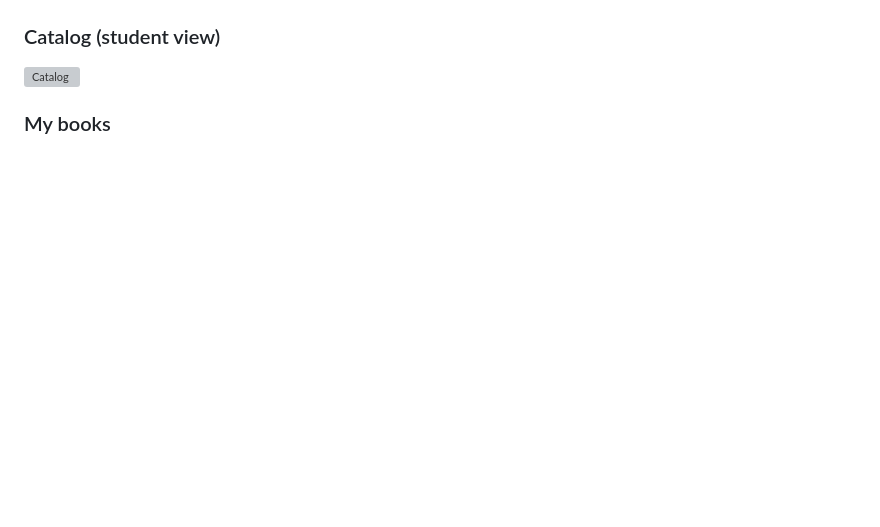
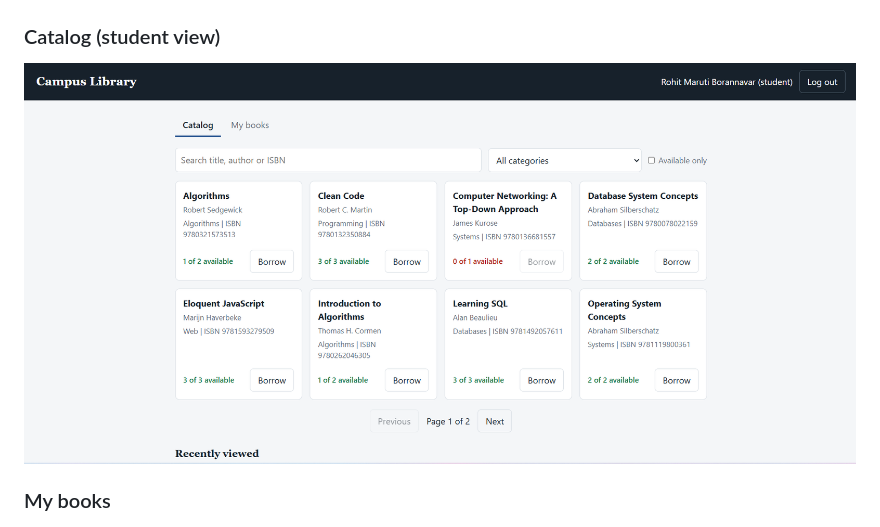
Before and after one commit to rohi-del/library-management-system, a Markdown page: README.md, the part around the change. GitHub-like rendering; blank space fills up the shorter version; grey boxes are pictures that could not be loaded.

Commit message:
Fix image filename case for catalog screenshot

```diff
--- a/README.md
+++ b/README.md
@@ -12,7 +12,7 @@ A full-stack web app where students search and borrow books, and admins manage t
 ![Login](screenshots/login.png)
 
 ### Catalog (student view)
-![Catalog](screenshots/catalog.png)
+![Catalog](screenshots/Catalog.png)
 
 ### My books
 ![My books](screenshots/my-books.png)
```
